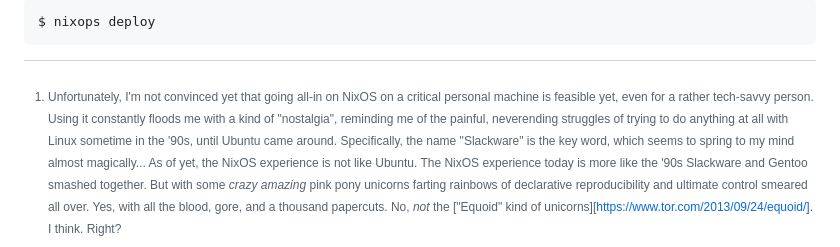
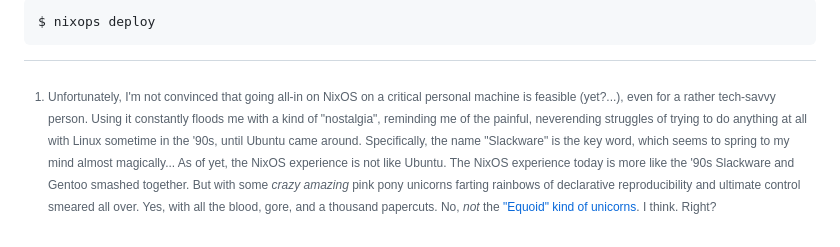
Before and after one commit to akavel/garden, a Markdown page: _drafts/20230830-@nixops-first-steps-with-@flakes.md, the part around the change. GitHub-like rendering.

Commit message:
_drafts/nixops-first-steps-with-flakes: fix footnote

```diff
--- a/_drafts/20230830-@nixops-first-steps-with-@flakes.md
+++ b/_drafts/20230830-@nixops-first-steps-with-@flakes.md
@@ -14,8 +14,8 @@ With, obviously, Flakes wherever possible!
 (See also Xe Iaso's [excellent writeup of their own adventures with NixOps][xe-nixops]).
 
 [^nixos-slackware]:
-    Unfortunately, I'm not convinced yet that going all-in on NixOS on a
-    critical personal machine is feasible yet, even for a rather tech-savvy person.
+    Unfortunately, I'm not convinced that going all-in on NixOS on a
+    critical personal machine is feasible (yet?...), even for a rather tech-savvy person.
     Using it constantly floods me with a kind of "nostalgia",
     reminding me of the painful, neverending struggles of trying to do anything
     at all with Linux sometime in the '90s, until Ubuntu came around.
@@ -26,7 +26,7 @@ With, obviously, Flakes wherever possible!
     smashed together. But with some *crazy amazing* pink pony unicorns farting
     rainbows of declarative reproducibility and ultimate control
     smeared all over. Yes, with all the blood, gore, and a thousand papercuts.
-    No, *not* the ["Equoid" kind of unicorns][https://www.tor.com/2013/09/24/equoid/].
+    No, *not* the ["Equoid" kind of unicorns](https://www.tor.com/2013/09/24/equoid/).
     I think. Right?
 
 [Nix]: https://en.wikipedia.org/wiki/Nix_(package_manager)
```
